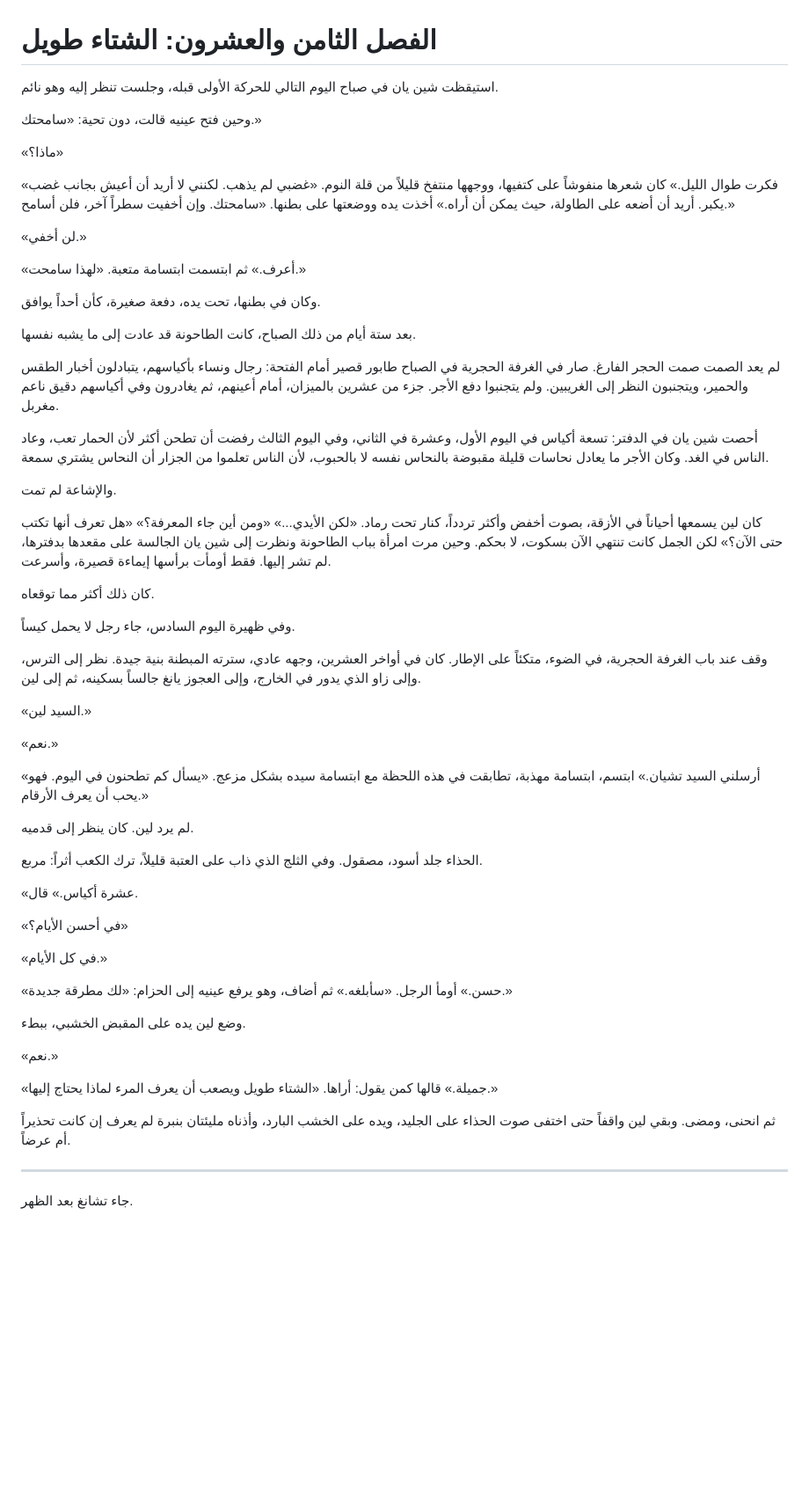
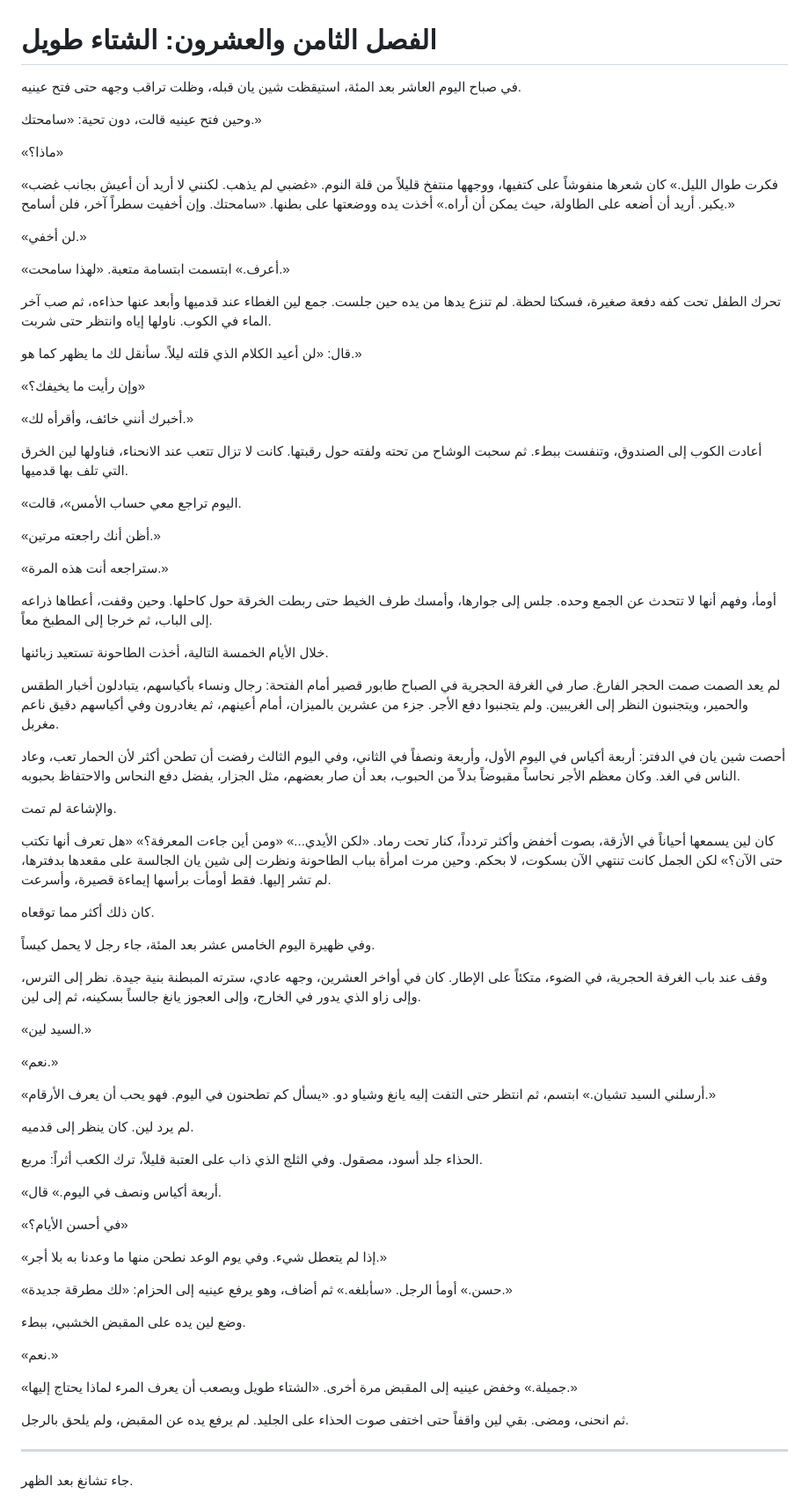
Before and after one commit to learned16/novel, a Markdown page: chapters/028.md, the part around one of its changes. Shown at 88% size. Rendered like a GitHub page; blank space fills up the shorter version.

```diff
--- a/chapters/028.md
+++ b/chapters/028.md
@@ -1,6 +1,6 @@
 # الفصل الثامن والعشرون: الشتاء طويل
 
-استيقظت شين يان في صباح اليوم التالي للحركة الأولى قبله، وجلست تنظر إليه وهو نائم.
+في صباح اليوم العاشر بعد المئة، استيقظت شين يان قبله، وظلت تراقب وجهه حتى فتح عينيه.
 
 وحين فتح عينيه قالت، دون تحية: «سامحتك.»
 
@@ -10,23 +10,39 @@
 
 «لن أخفي.»
 
-«أعرف.» ثم ابتسمت ابتسامة متعبة. «لهذا سامحت.»
+«أعرف.» ابتسمت ابتسامة متعبة. «لهذا سامحت.»
 
-وكان في بطنها، تحت يده، دفعة صغيرة، كأن أحداً يوافق.
+تحرك الطفل تحت كفه دفعة صغيرة، فسكتا لحظة. لم تنزع يدها من يده حين جلست. جمع لين الغطاء عند قدميها وأبعد عنها حذاءه، ثم صب آخر الماء في الكوب. ناولها إياه وانتظر حتى شربت.
 
-بعد ستة أيام من ذلك الصباح، كانت الطاحونة قد عادت إلى ما يشبه نفسها.
+قال: «لن أعيد الكلام الذي قلته ليلاً. سأنقل لك ما يظهر كما هو.»
+
+«وإن رأيت ما يخيفك؟»
+
+«أخبرك أنني خائف، وأقرأه لك.»
+
+أعادت الكوب إلى الصندوق، وتنفست ببطء. ثم سحبت الوشاح من تحته ولفته حول رقبتها. كانت لا تزال تتعب عند الانحناء، فناولها لين الخرق التي تلف بها قدميها.
+
+«اليوم تراجع معي حساب الأمس»، قالت.
+
+«أظن أنك راجعته مرتين.»
+
+«ستراجعه أنت هذه المرة.»
+
+أومأ، وفهم أنها لا تتحدث عن الجمع وحده. جلس إلى جوارها، وأمسك طرف الخيط حتى ربطت الخرقة حول كاحلها. وحين وقفت، أعطاها ذراعه إلى الباب، ثم خرجا إلى المطبخ معاً.
+
+خلال الأيام الخمسة التالية، أخذت الطاحونة تستعيد زبائنها.
 
 لم يعد الصمت صمت الحجر الفارغ. صار في الغرفة الحجرية في الصباح طابور قصير أمام الفتحة: رجال ونساء بأكياسهم، يتبادلون أخبار الطقس والحمير، ويتجنبون النظر إلى الغريبين. ولم يتجنبوا دفع الأجر. جزء من عشرين بالميزان، أمام أعينهم، ثم يغادرون وفي أكياسهم دقيق ناعم مغربل.
 
-أحصت شين يان في الدفتر: تسعة أكياس في اليوم الأول، وعشرة في الثاني، وفي اليوم الثالث رفضت أن تطحن أكثر لأن الحمار تعب، وعاد الناس في الغد. وكان الأجر ما يعادل نحاسات قليلة مقبوضة بالنحاس نفسه لا بالحبوب، لأن الناس تعلموا من الجزار أن النحاس يشتري سمعة.
+أحصت شين يان في الدفتر: أربعة أكياس في اليوم الأول، وأربعة ونصفاً في الثاني، وفي اليوم الثالث رفضت أن تطحن أكثر لأن الحمار تعب، وعاد الناس في الغد. وكان معظم الأجر نحاساً مقبوضاً بدلاً من الحبوب، بعد أن صار بعضهم، مثل الجزار، يفضل دفع النحاس والاحتفاظ بحبوبه.
 
 والإشاعة لم تمت.
 
-كان لين يسمعها أحياناً في الأزقة، بصوت أخفض وأكثر تردداً، كنار تحت رماد. «لكن الأيدي...» «ومن أين جاء المعرفة؟» «هل تعرف أنها تكتب حتى الآن؟» لكن الجمل كانت تنتهي الآن بسكوت، لا بحكم. وحين مرت امرأة بباب الطاحونة ونظرت إلى شين يان الجالسة على مقعدها بدفترها، لم تشر إليها. فقط أومأت برأسها إيماءة قصيرة، وأسرعت.
+كان لين يسمعها أحياناً في الأزقة، بصوت أخفض وأكثر تردداً، كنار تحت رماد. «لكن الأيدي...» «ومن أين جاءت المعرفة؟» «هل تعرف أنها تكتب حتى الآن؟» لكن الجمل كانت تنتهي الآن بسكوت، لا بحكم. وحين مرت امرأة بباب الطاحونة ونظرت إلى شين يان الجالسة على مقعدها بدفترها، لم تشر إليها. فقط أومأت برأسها إيماءة قصيرة، وأسرعت.
 
 كان ذلك أكثر مما توقعاه.
 
-وفي ظهيرة اليوم السادس، جاء رجل لا يحمل كيساً.
+وفي ظهيرة اليوم الخامس عشر بعد المئة، جاء رجل لا يحمل كيساً.
 
 وقف عند باب الغرفة الحجرية، في الضوء، متكئاً على الإطار. كان في أواخر العشرين، وجهه عادي، سترته المبطنة بنية جيدة. نظر إلى الترس، وإلى زاو الذي يدور في الخارج، وإلى العجوز يانغ جالساً بسكينه، ثم إلى لين.
 
@@ -34,17 +50,17 @@
 
 «نعم.»
 
-«أرسلني السيد تشيان.» ابتسم، ابتسامة مهذبة، تطابقت في هذه اللحظة مع ابتسامة سيده بشكل مزعج. «يسأل كم تطحنون في اليوم. فهو يحب أن يعرف الأرقام.»
+«أرسلني السيد تشيان.» ابتسم، ثم انتظر حتى التفت إليه يانغ وشياو دو. «يسأل كم تطحنون في اليوم. فهو يحب أن يعرف الأرقام.»
 
 لم يرد لين. كان ينظر إلى قدميه.
 
 الحذاء جلد أسود، مصقول. وفي الثلج الذي ذاب على العتبة قليلاً، ترك الكعب أثراً: مربع.
 
-«عشرة أكياس.» قال.
+«أربعة أكياس ونصف في اليوم.» قال.
 
 «في أحسن الأيام؟»
 
-«في كل الأيام.»
+«إذا لم يتعطل شيء. وفي يوم الوعد نطحن منها ما وعدنا به بلا أجر.»
 
 «حسن.» أومأ الرجل. «سأبلغه.» ثم أضاف، وهو يرفع عينيه إلى الحزام: «لك مطرقة جديدة.»
 
@@ -52,9 +68,9 @@
 
 «نعم.»
 
-«جميلة.» قالها كمن يقول: أراها. «الشتاء طويل ويصعب أن يعرف المرء لماذا يحتاج إليها.»
+«جميلة.» وخفض عينيه إلى المقبض مرة أخرى. «الشتاء طويل ويصعب أن يعرف المرء لماذا يحتاج إليها.»
 
-ثم انحنى، ومضى. وبقي لين واقفاً حتى اختفى صوت الحذاء على الجليد، ويده على الخشب البارد، وأذناه مليئتان بنبرة لم يعرف إن كانت تحذيراً أم عرضاً.
+ثم انحنى، ومضى. بقي لين واقفاً حتى اختفى صوت الحذاء على الجليد. لم يرفع يده عن المقبض، ولم يلحق بالرجل.
 
 ***
 
```
Also changed, not shown: other parts of chapters/028.md (+23 -23 lines).
